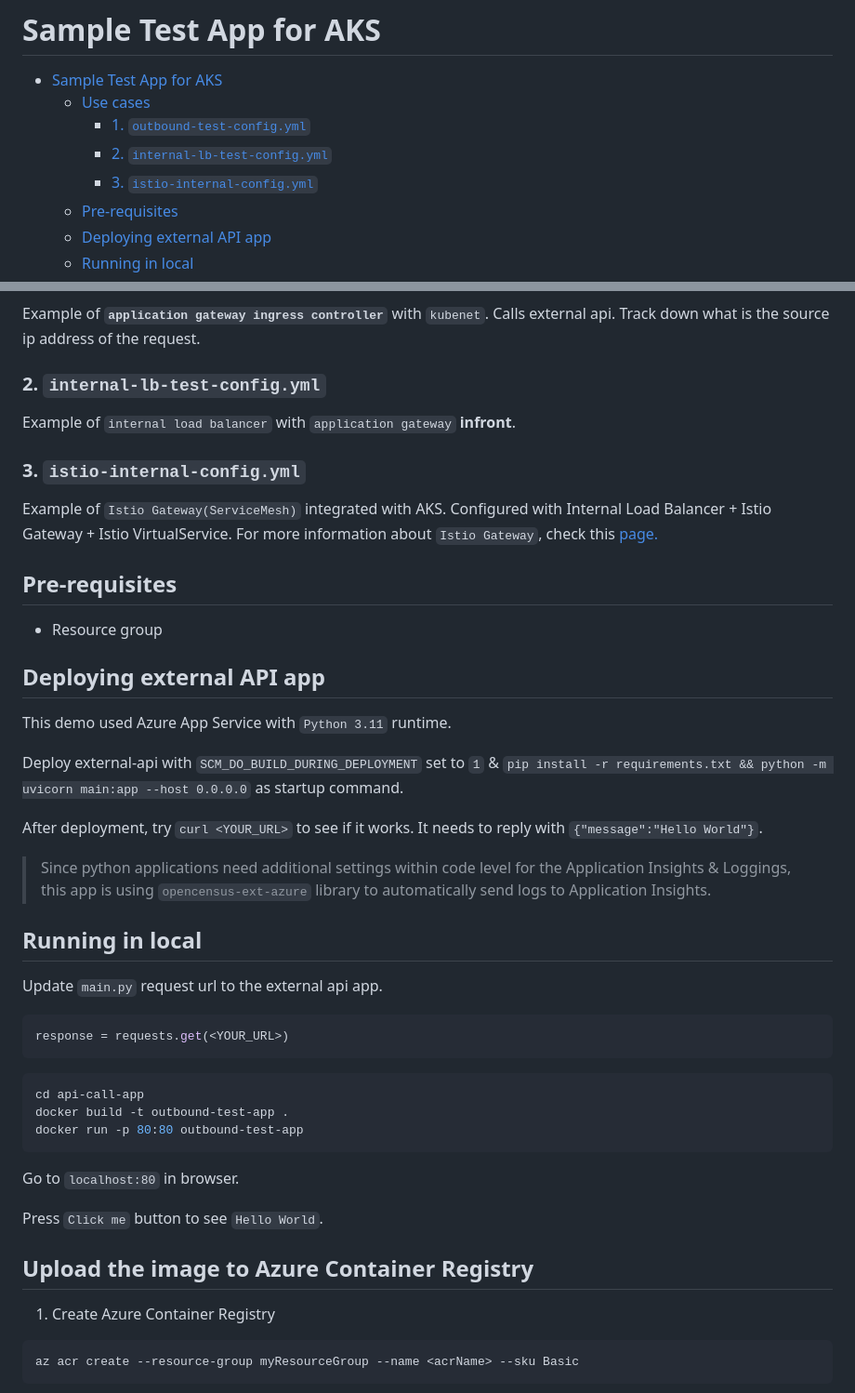
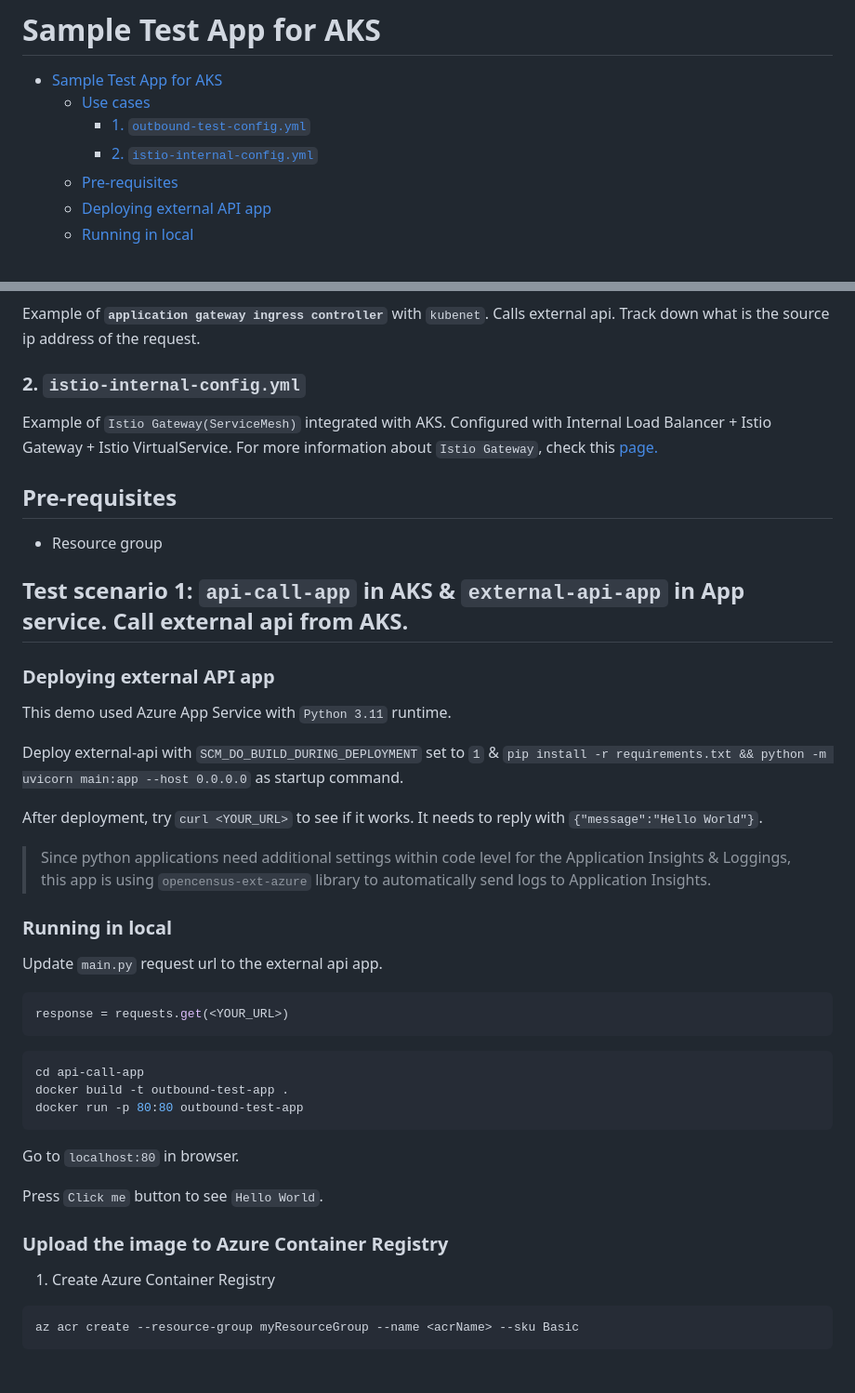
Before and after one commit to n-y-kim/aks-test-app, a Markdown page: README.md, 2 parts joined by grey strips. Shown at 93% size. Rendered like a GitHub page; blank space fills up the shorter version.

````diff
--- a/README.md
+++ b/README.md
@@ -3,8 +3,7 @@
 - [Sample Test App for AKS](#sample-test-app-for-aks)
   - [Use cases](#use-cases)
     - [1. `outbound-test-config.yml`](#1-outbound-test-configyml)
-    - [2. `internal-lb-test-config.yml`](#2-internal-lb-test-configyml)
-    - [3. `istio-internal-config.yml`](#3-istio-internal-configyml)
+    - [2. `istio-internal-config.yml`](#3-istio-internal-configyml)
   - [Pre-requisites](#pre-requisites)
   - [Deploying external API app](#deploying-external-api-app)
   - [Running in local](#running-in-local)
@@ -25,16 +24,15 @@ Check `manifest` folder for `yaml` files. Check `api-call-app` folder for the sa
 ### 1. `outbound-test-config.yml`
 Example of **`application gateway ingress controller`** with `kubenet`. Calls external api. Track down what is the source ip address of the request.
 
-### 2. `internal-lb-test-config.yml`
-Example of `internal load balancer` with `application gateway` **infront**.
-
-### 3. `istio-internal-config.yml`
+### 2. `istio-internal-config.yml`
 Example of `Istio Gateway(ServiceMesh)` integrated with AKS. Configured with Internal Load Balancer + Istio Gateway + Istio VirtualService. For more information about `Istio Gateway`, check this [page.](ISTIO_README.md)
 
 ## Pre-requisites
 * Resource group
 
-## Deploying external API app
+## Test scenario 1: `api-call-app` in AKS & `external-api-app` in App service. Call external api from AKS.
+
+### Deploying external API app
 
 This demo used Azure App Service with `Python 3.11` runtime.
 
@@ -45,7 +43,7 @@ It needs to reply with `{"message":"Hello World"}`.
 
 > Since python applications need additional settings within code level for the Application Insights & Loggings, this app is using `opencensus-ext-azure` library to automatically send logs to Application Insights.
 
-## Running in local
+### Running in local
 
 Update `main.py` request url to the external api app.
 
@@ -62,7 +60,7 @@ Go to `localhost:80` in browser.
 
 Press `Click me` button to see `Hello World`.
 
-## Upload the image to Azure Container Registry
+### Upload the image to Azure Container Registry
 
 1. Create Azure Container Registry
 ```bash
````
Also changed, not shown: other parts of README.md (+34 -29 lines).
